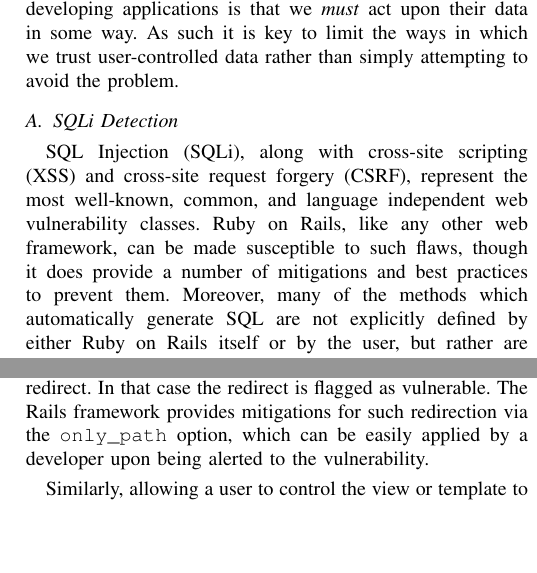
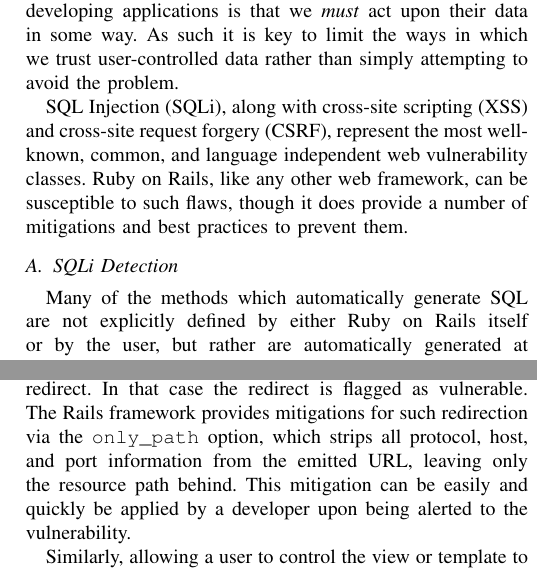
Before and after one commit to daveworth/GreHack_2012_paper, a LaTeX paper (final.tex): two parts of the columns of pages 3 and 4 of 6, joined at a grey line, cut so that both start at the same text, the shorter picture padded with empty space. Compiled offline with pdfLaTeX.

Commit message:
small edits to make the discussion more general

```diff
--- a/final.tex
+++ b/final.tex
@@ -473,13 +473,14 @@ is that we \emph{must} act upon their data in some way.  As such it is key to
 limit the ways in which we trust user-controlled data rather than simply
 attempting to avoid the problem.
 
+SQL Injection (SQLi), along with cross-site scripting (XSS) and cross-site request forgery
+(CSRF), represent the most well-known, common, and language independent web vulnerability
+classes.  Ruby on Rails, like any other web framework, can be susceptible to such
+flaws, though it does provide a number of mitigations and best practices to prevent them.
+
 \subsection{SQLi Detection}
 
-SQL Injection (SQLi), along with cross-site scripting (XSS) and cross-site request forgery
-(CSRF), represent the most well-known, common, and language independent web vulnerability
-classes.  Ruby on Rails, like any other web framework, can be made susceptible to such
-flaws, though it does provide a number of mitigations and best practices to prevent them.
-Moreover, many of the methods which automatically generate SQL are not explicitly defined
+Many of the methods which automatically generate SQL are not explicitly defined
 by either Ruby on Rails itself or by the user, but rather are automatically generated at
 runtime by Rails.  The generation of these methods is based on interrogation of the
 database which backs a given model wherein each column in the database is mapped to an
@@ -583,8 +584,9 @@ redirect them look identical to the trusted site if they control the destination
 Identification of such manipulation at runtime is simply done by identifying any variable
 parameters to the redirect.  In that case the redirect is flagged as vulnerable.  The
 Rails framework provides mitigations for such redirection via the \texttt{only\_path}
-option, which can be easily applied by a developer upon being alerted to the
-vulnerability.
+option, which strips all protocol, host, and port information from the emitted
+URL, leaving only the resource path behind. This mitigation can be easily and
+quickly be applied by a developer upon being alerted to the vulnerability.
 
 Similarly, allowing a user to control the view or template to be rendered in a given
 action may result in an information leak about the system by effectively bypassing any
```
